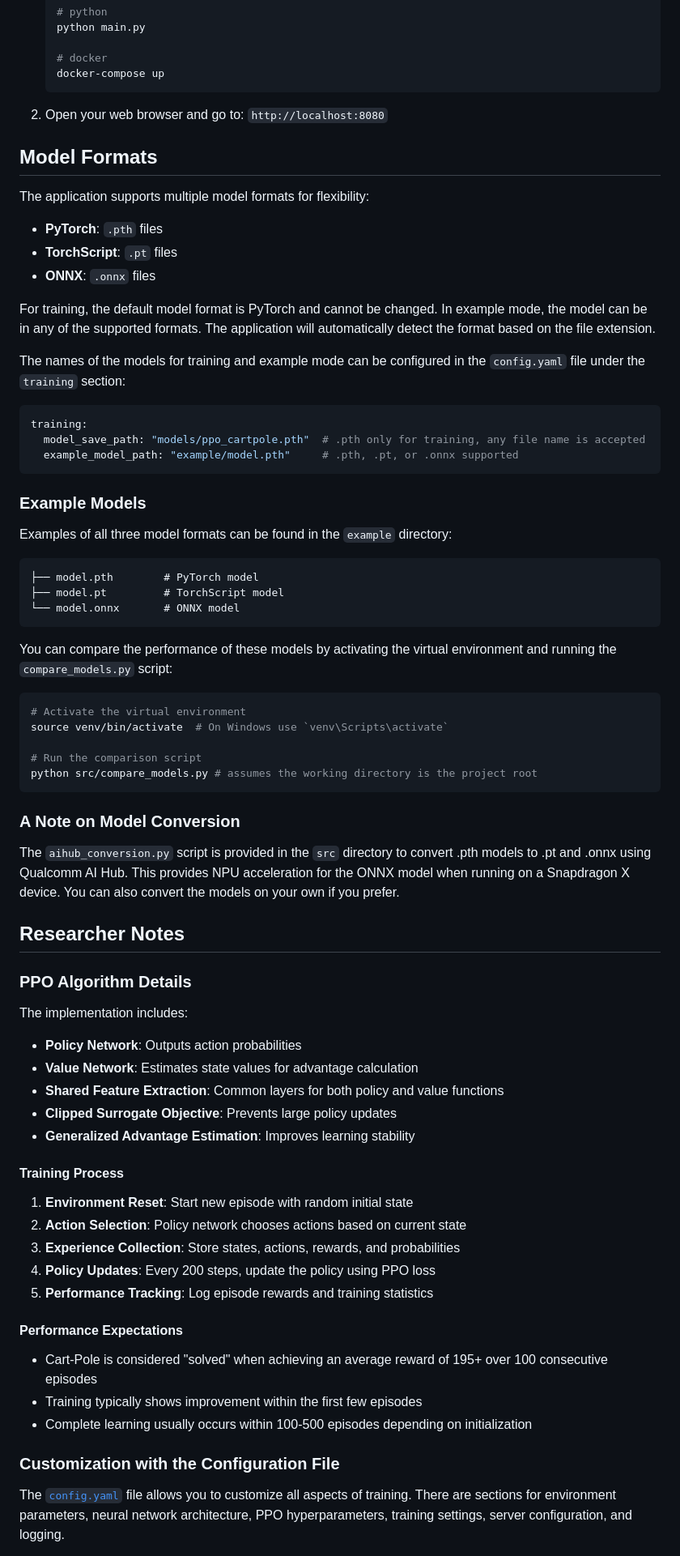
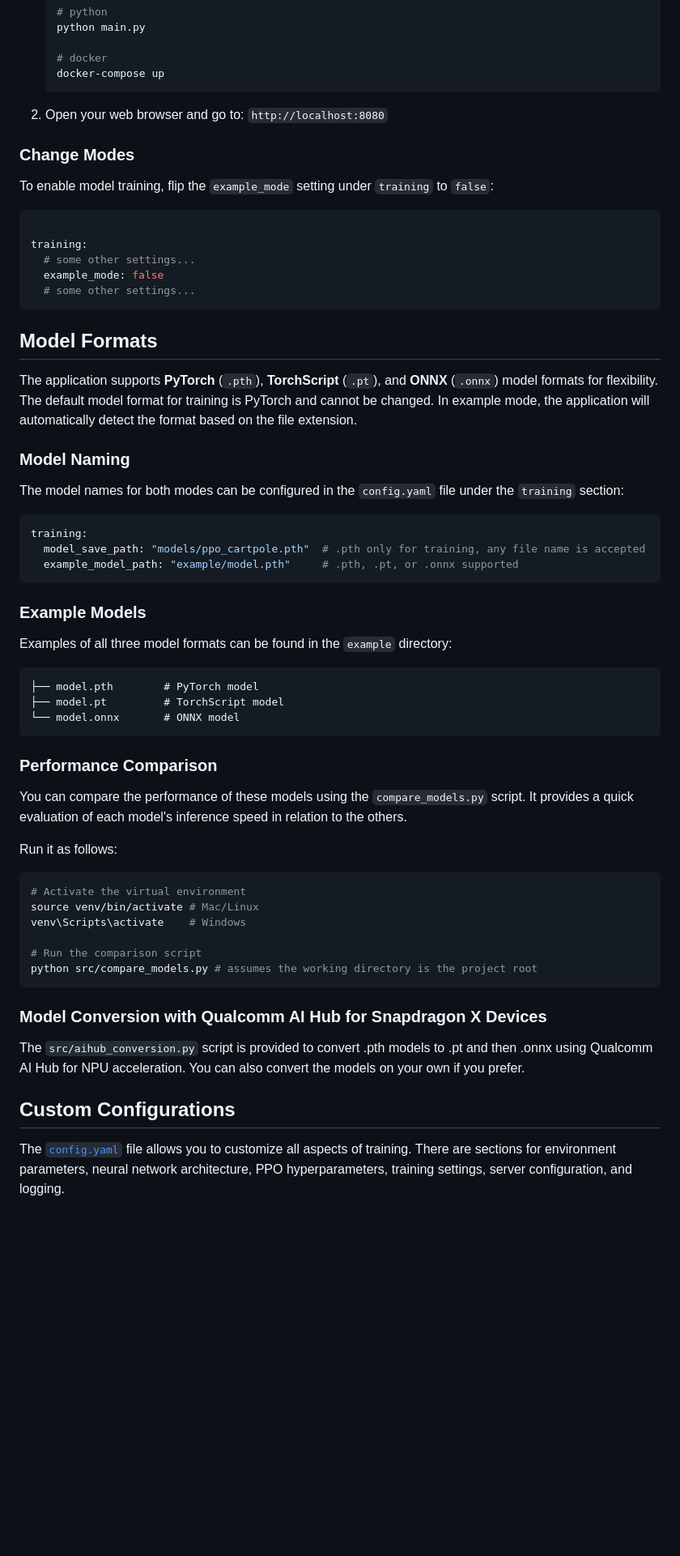
Before and after one commit to thatrandomfrenchdude/cart-pole-ppo, a Markdown page: README.md, the part around one of its changes. Shown at 81% size. Rendered like a GitHub page; blank space fills up the shorter version.

````diff
--- a/README.md
+++ b/README.md
@@ -75,15 +80,22 @@ Run the tests to ensure everything is working correctly. The tests cover unit te
 
 2. Open your web browser and go to: `http://localhost:8080`
 
+### Change Modes
+To enable model training, flip the `example_mode` setting under `training` to `false`:
+```yaml
+
+training:
+  # some other settings...
+  example_mode: false
+  # some other settings...
+```
+
 ## Model Formats
-The application supports multiple model formats for flexibility:
-- **PyTorch**: `.pth` files
-- **TorchScript**: `.pt` files
-- **ONNX**: `.onnx` files
 
-For training, the default model format is PyTorch and cannot be changed. In example mode, the model can be in any of the supported formats. The application will automatically detect the format based on the file extension.
+The application supports **PyTorch** (`.pth`), **TorchScript** (`.pt`), and **ONNX** (`.onnx`) model formats for flexibility. The default model format for training is PyTorch and cannot be changed. In example mode, the application will automatically detect the format based on the file extension.
 
-The names of the models for training and example mode can be configured in the `config.yaml` file under the `training` section:
+### Model Naming
+The model names for both modes can be configured in the `config.yaml` file under the `training` section:
 ```yaml
 training:
   model_save_path: "models/ppo_cartpole.pth"  # .pth only for training, any file name is accepted
@@ -97,44 +109,24 @@ Examples of all three model formats can be found in the `example` directory:
 ├── model.pt         # TorchScript model
 └── model.onnx       # ONNX model
 ```
-You can compare the performance of these models by activating the virtual environment and running the `compare_models.py` script:
+
+### Performance Comparison
+You can compare the performance of these models using the `compare_models.py` script. It provides a quick evaluation of each model's inference speed in relation to the others.
+
+Run it as follows:
 ```bash
 # Activate the virtual environment
-source venv/bin/activate  # On Windows use `venv\Scripts\activate`
+source venv/bin/activate # Mac/Linux
+venv\Scripts\activate    # Windows
 
 # Run the comparison script
 python src/compare_models.py # assumes the working directory is the project root
 ```
 
-### A Note on Model Conversion
-The `aihub_conversion.py` script is provided in the `src` directory to convert .pth models to .pt and .onnx using Qualcomm AI Hub. This provides NPU acceleration for the ONNX model when running on a Snapdragon X device. You can also convert the models on your own if you prefer.
+### Model Conversion with Qualcomm AI Hub for Snapdragon X Devices
+The `src/aihub_conversion.py` script is provided to convert .pth models to .pt and then .onnx using Qualcomm AI Hub for NPU acceleration. You can also convert the models on your own if you prefer.
 
-## Researcher Notes
-
-### PPO Algorithm Details
-
-The implementation includes:
-- **Policy Network**: Outputs action probabilities
-- **Value Network**: Estimates state values for advantage calculation
-- **Shared Feature Extraction**: Common layers for both policy and value functions
-- **Clipped Surrogate Objective**: Prevents large policy updates
-- **Generalized Advantage Estimation**: Improves learning stability
-
-#### Training Process
-
-1. **Environment Reset**: Start new episode with random initial state
-2. **Action Selection**: Policy network chooses actions based on current state
-3. **Experience Collection**: Store states, actions, rewards, and probabilities
-4. **Policy Updates**: Every 200 steps, update the policy using PPO loss
-5. **Performance Tracking**: Log episode rewards and training statistics
-
-#### Performance Expectations
-
-- Cart-Pole is considered "solved" when achieving an average reward of 195+ over 100 consecutive episodes
-- Training typically shows improvement within the first few episodes
-- Complete learning usually occurs within 100-500 episodes depending on initialization
-
-### Customization with the Configuration File
+## Custom Configurations
 The [`config.yaml`](config.yaml) file allows you to customize all aspects of training. There are sections for environment parameters, neural network architecture, PPO hyperparameters, training settings, server configuration, and logging.
 
 Below are the environment and ppo subsets of the config:
````
Also changed, not shown: other parts of README.md (+69 -31 lines).
